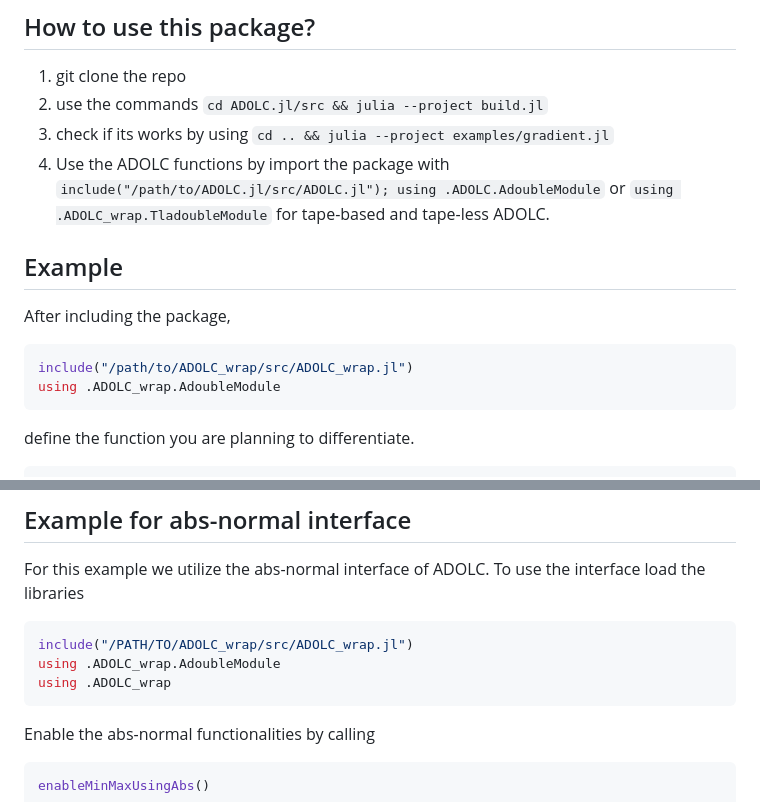
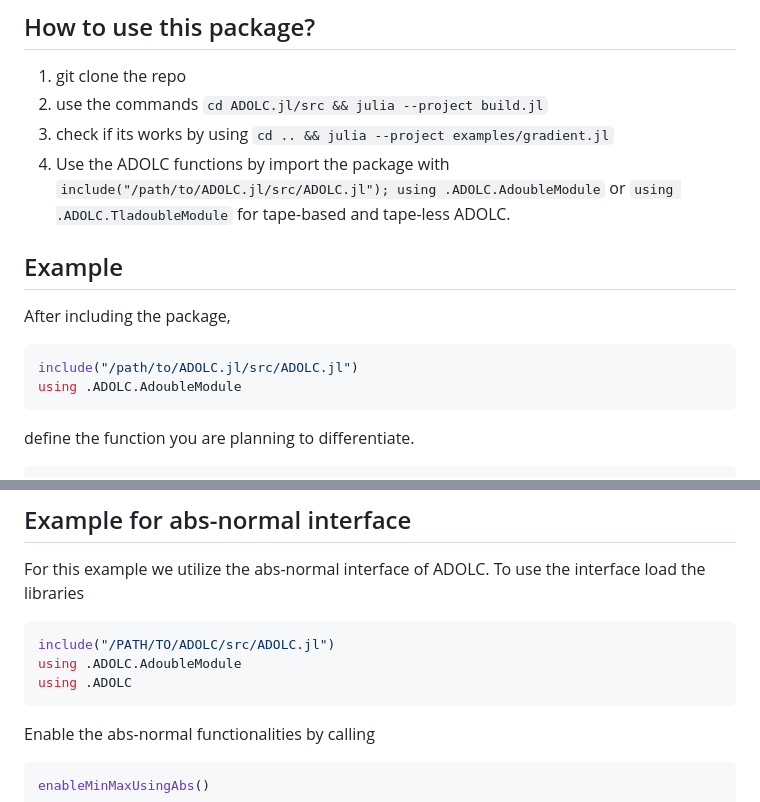
Before and after one commit to TimSiebert1/ADOLC.jl, a Markdown page: README.md, 2 parts joined by grey strips. Rendered like a GitHub page.

````diff
--- a/README.md
+++ b/README.md
@@ -5,13 +5,13 @@ This package wraps the C/C++ automatic differentation library [ADOL-C](https://g
 1. git clone the repo
 2. use the commands `cd ADOLC.jl/src && julia --project build.jl`
 3. check if its works by using `cd .. && julia --project examples/gradient.jl`
-4. Use the ADOLC functions by import the package with `include("/path/to/ADOLC.jl/src/ADOLC.jl"); using .ADOLC.AdoubleModule` or `using .ADOLC_wrap.TladoubleModule` for tape-based and tape-less ADOLC.
+4. Use the ADOLC functions by import the package with `include("/path/to/ADOLC.jl/src/ADOLC.jl"); using .ADOLC.AdoubleModule` or `using .ADOLC.TladoubleModule` for tape-based and tape-less ADOLC.
 
 ## Example
 After including the package,
 ```julia
-include("/path/to/ADOLC_wrap/src/ADOLC_wrap.jl")
-using .ADOLC_wrap.AdoubleModule
+include("/path/to/ADOLC.jl/src/ADOLC.jl")
+using .ADOLC.AdoubleModule
 ```
 define the function you are planning to differentiate.
 ```julia
@@ -53,9 +53,9 @@ Note, in contrast to someones expectation some functions like `max` does not con
 ## Example for abs-normal interface
 For this example we utilize the abs-normal interface of ADOLC. To use the interface load the libraries
 ```julia
-include("/PATH/TO/ADOLC_wrap/src/ADOLC_wrap.jl")
-using .ADOLC_wrap.AdoubleModule
-using .ADOLC_wrap
+include("/PATH/TO/ADOLC/src/ADOLC.jl")
+using .ADOLC.AdoubleModule
+using .ADOLC
 ```
 Enable the abs-normal functionalities by calling
 ```julia
````
